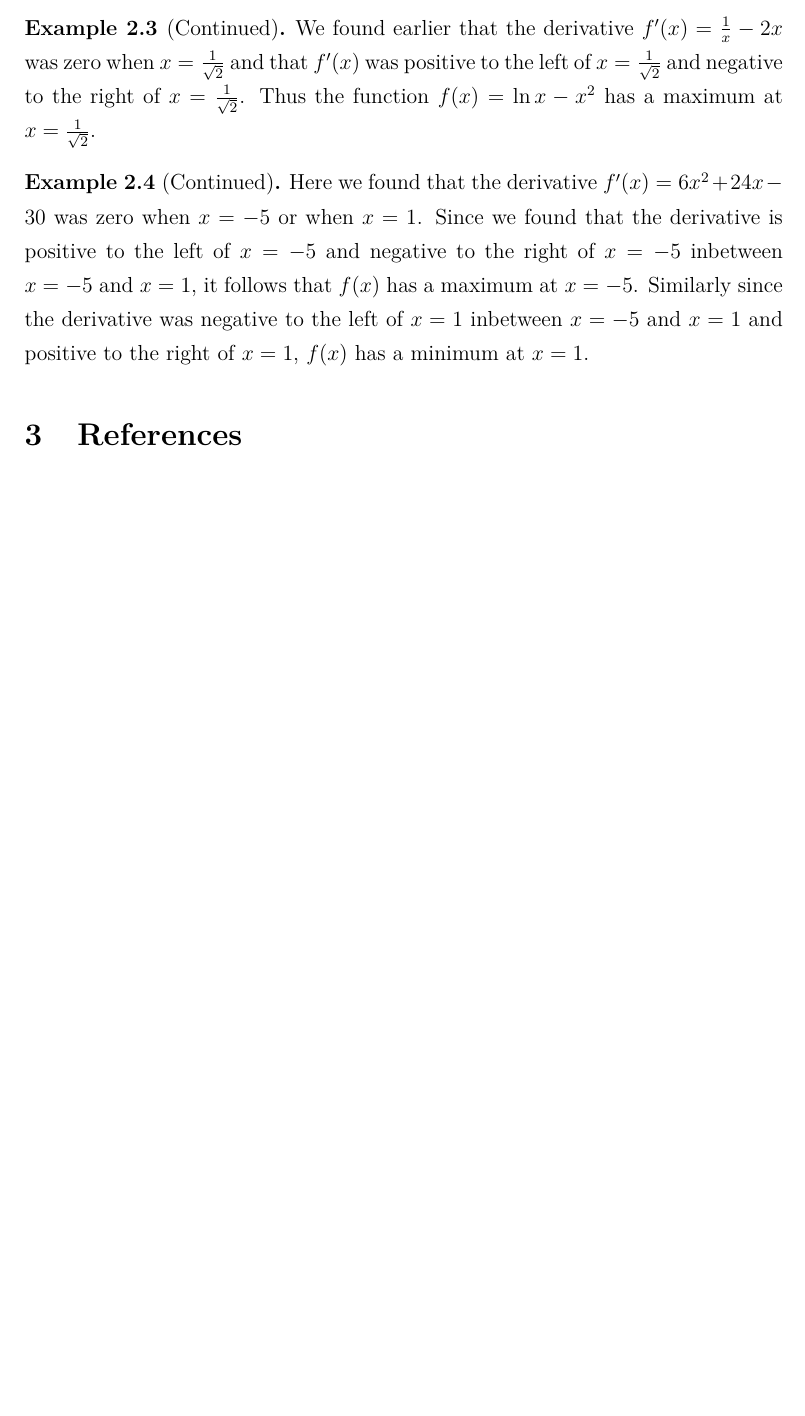
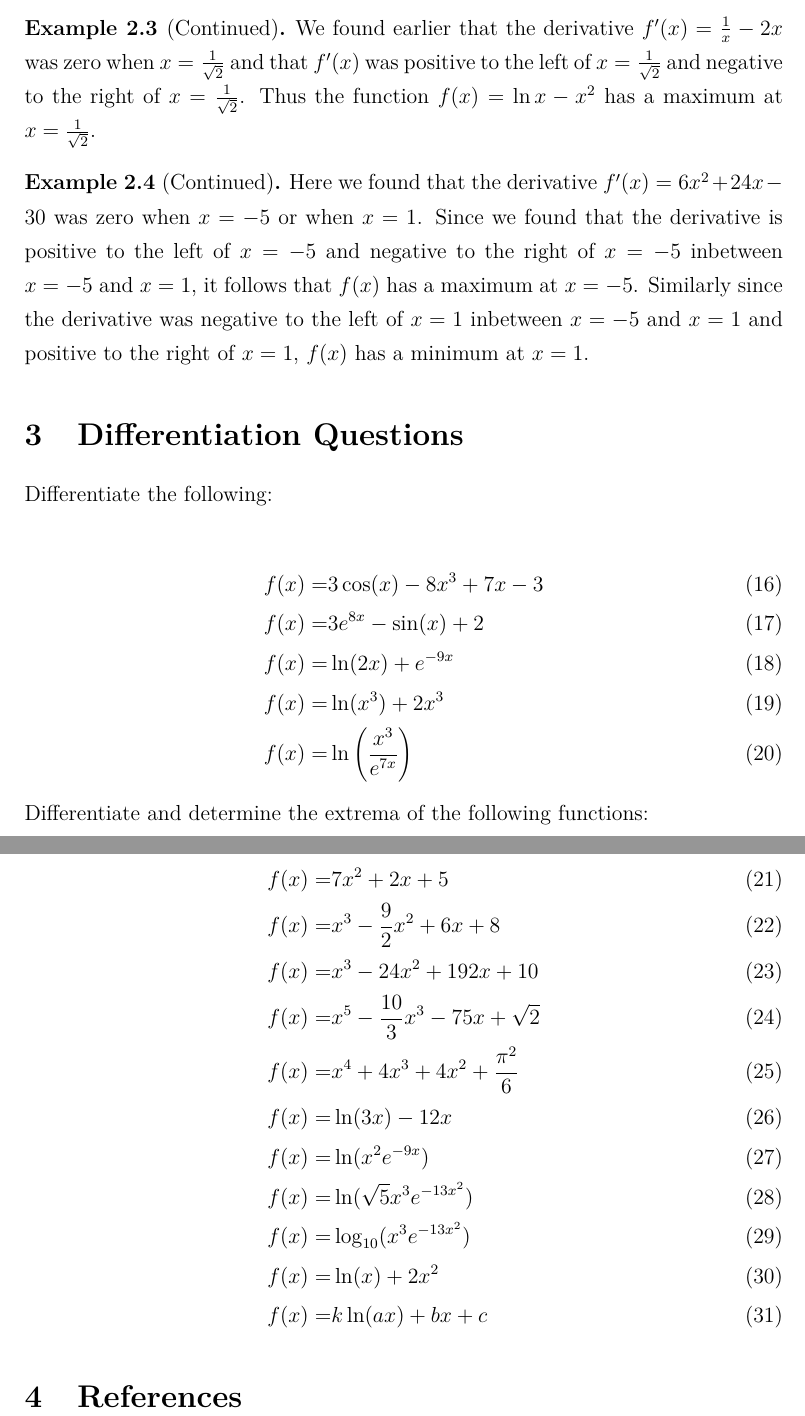
Before and after one commit to MarcDam/MathNotes, a LaTeX document (Calculus/main.tex, which reads Calculus/chemmathelp.tex): part of page 7 of 7 before the commit and two parts of pages 7 and 8 of 8 after it, the two joined at a grey line, cut so that both start at the same text, the shorter picture padded with empty space. Compiled offline with pdfLaTeX.

Commit message:
Add files via upload

```diff
--- /dev/null
+++ b/Calculus/chemmathelp.tex
@@ -0,0 +1,29 @@
+\documentclass[main.tex]{subfiles}
+\begin{document}
+
+\section{Differentiation Questions}
+Differentiate the following:
+
+\begin{align}
+f(x) =& 3 \cos(x)-8x^3+7x-3\\
+f(x) =& 3e^{8x}-\sin(x)+2\\
+f(x) =& \ln(2x) + e^{-9x}\\
+f(x) =& \ln(x^3)+2x^3\\
+f(x) =& \ln\left(\frac{x^3}{e^{7x}}\right)
+\end{align}
+Differentiate and determine the extrema of the following functions:
+
+\begin{align}
+f(x) =& 7x^2+2x+5\\
+f(x) =& x^3-\frac{9}{2}x^2+6x+8\\
+f(x) =& x^3-24x^2+192x+10\\
+f(x) =& x^5-\frac{10}{3}x^3-75x+\sqrt{2}\\
+f(x) =& x^4+4x^3+4x^2+\frac{\pi^2}{6}\\
+f(x) =& \ln(3x)-12x\\
+f(x) =& \ln(x^2e^{-9x})\\
+f(x) =& \ln(\sqrt{5}x^3e^{-13x^2})\\
+f(x) =& \log_{10}(x^3e^{-13x^2})\\
+f(x) =& \ln(x) + 2x^2\\
+f(x) =& k\ln(ax) + bx+c
+\end{align}
+\end{document}
```
Also changed, not shown: Calculus/main.tex (+2 -0 lines).
